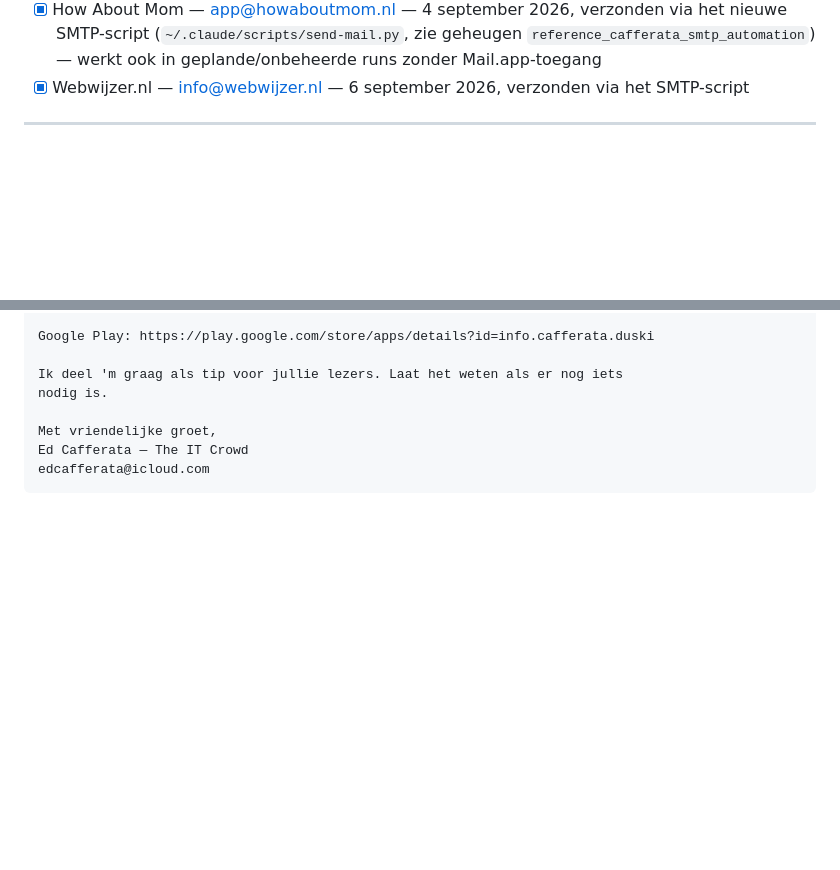
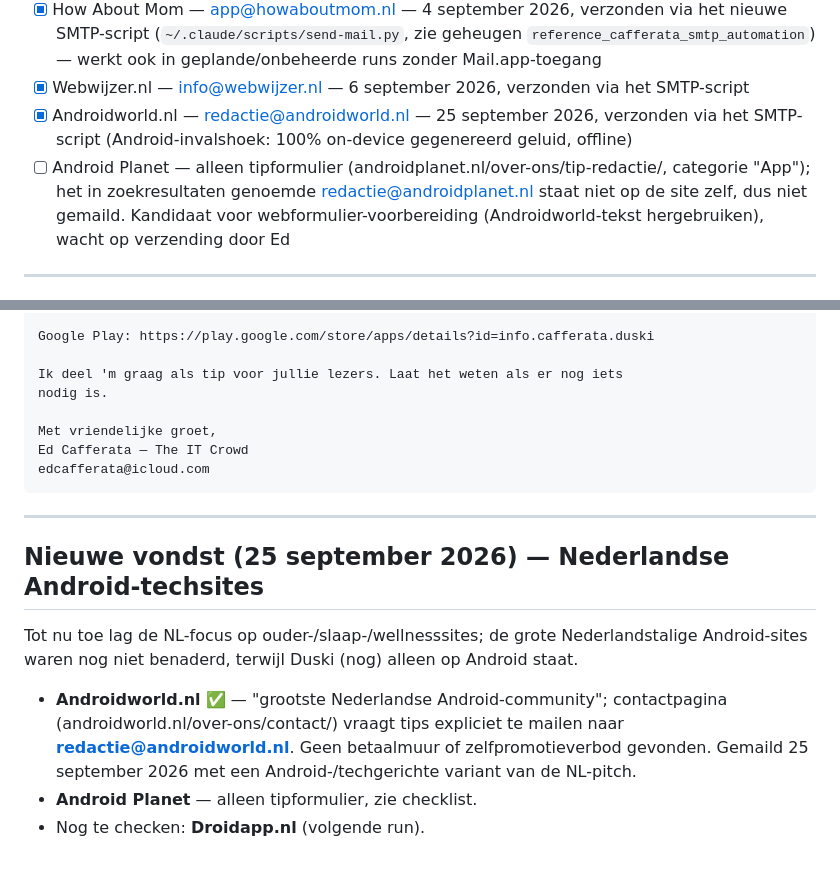
Before and after one commit to EdCafferata/duski, a Markdown page: marketing/NEDERLANDSE_BRONNEN.md, 2 parts joined by grey strips. GitHub-like rendering; blank space fills up the shorter version.

Commit message:
Marketing: Androidworld.nl gemaild (Duski), Android Planet als formulierkandidaat
Co-Authored-By: Claude Opus 5.5 <noreply@anthropic.com>

````diff
--- a/marketing/NEDERLANDSE_BRONNEN.md
+++ b/marketing/NEDERLANDSE_BRONNEN.md
@@ -211,6 +211,12 @@ edcafferata@icloud.com
   `reference_cafferata_smtp_automation`) — werkt ook in geplande/onbeheerde runs
   zonder Mail.app-toegang
 - [x] Webwijzer.nl — info@webwijzer.nl — 6 september 2026, verzonden via het SMTP-script
+- [x] Androidworld.nl — redactie@androidworld.nl — 25 september 2026, verzonden via
+  het SMTP-script (Android-invalshoek: 100% on-device gegenereerd geluid, offline)
+- [ ] Android Planet — alleen tipformulier (androidplanet.nl/over-ons/tip-redactie/,
+  categorie "App"); het in zoekresultaten genoemde redactie@androidplanet.nl staat
+  niet op de site zelf, dus niet gemaild. Kandidaat voor webformulier-voorbereiding
+  (Androidworld-tekst hergebruiken), wacht op verzending door Ed
 
 ---
 
@@ -239,3 +245,15 @@ Met vriendelijke groet,
 Ed Cafferata — The IT Crowd
 edcafferata@icloud.com
 ```
+
+---
+
+## Nieuwe vondst (25 september 2026) — Nederlandse Android-techsites
+Tot nu toe lag de NL-focus op ouder-/slaap-/wellnesssites; de grote Nederlandstalige
+Android-sites waren nog niet benaderd, terwijl Duski (nog) alleen op Android staat.
+- **Androidworld.nl** ✅ — "grootste Nederlandse Android-community"; contactpagina
+  (androidworld.nl/over-ons/contact/) vraagt tips expliciet te mailen naar
+  **redactie@androidworld.nl**. Geen betaalmuur of zelfpromotieverbod gevonden.
+  Gemaild 25 september 2026 met een Android-/techgerichte variant van de NL-pitch.
+- **Android Planet** — alleen tipformulier, zie checklist.
+- Nog te checken: **Droidapp.nl** (volgende run).
````
